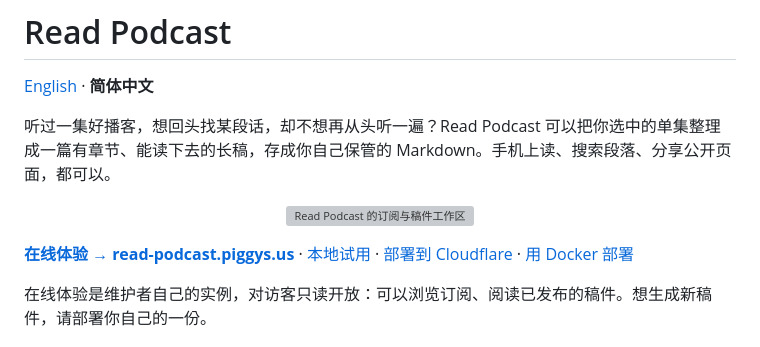
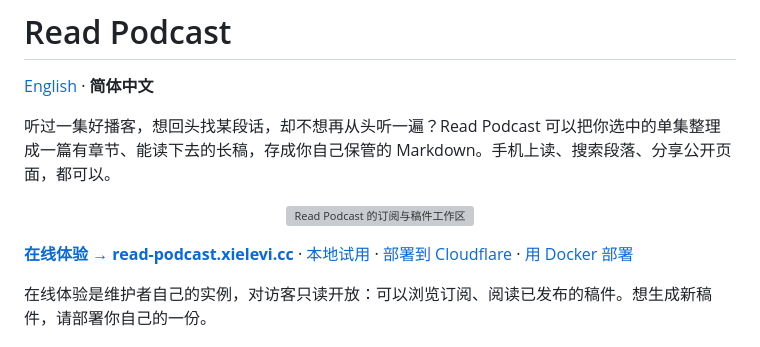
Before and after one commit to xielevi/read-podcast, a Markdown page: README.zh-CN.md, the part around the change. Rendered like a GitHub page; grey boxes are pictures that could not be loaded.

```diff
--- a/README.zh-CN.md
+++ b/README.zh-CN.md
@@ -8,7 +8,7 @@
   <img src="docs/assets/readme/library.webp" alt="Read Podcast 的订阅与稿件工作区" width="920">
 </p>
 
-**[在线体验 → read-podcast.piggys.us](https://read-podcast.piggys.us)** · [本地试用](#本地试用) · [部署到 Cloudflare](docs/DEPLOYMENT.md#2-cloudflare-application) · [用 Docker 部署](docs/DEPLOYMENT.md#7-local-docker-deployment)
+**[在线体验 → read-podcast.xielevi.cc](https://read-podcast.xielevi.cc)** · [本地试用](#本地试用) · [部署到 Cloudflare](docs/DEPLOYMENT.md#2-cloudflare-application) · [用 Docker 部署](docs/DEPLOYMENT.md#7-local-docker-deployment)
 
 在线体验是维护者自己的实例，对访客只读开放：可以浏览订阅、阅读已发布的稿件。想生成新稿件，请部署你自己的一份。
 
```
Also changed, not shown: README.md (+1 -1 lines).
